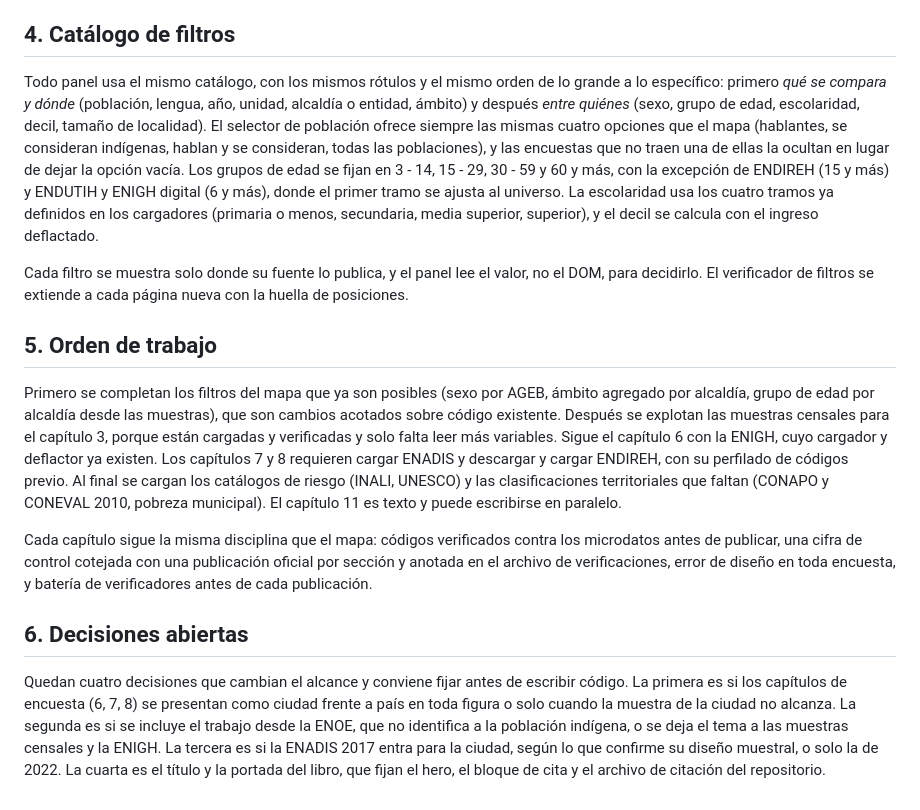
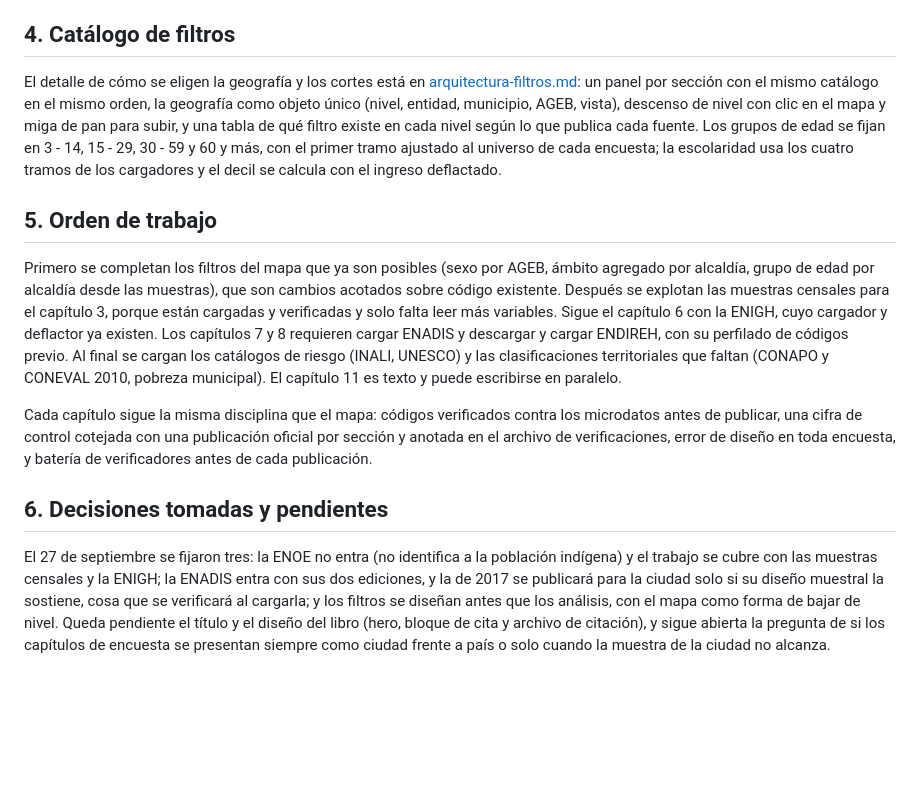
Before and after one commit to MisaelAvila49/SECTEI-observatorio, a Markdown page: docs/plan-libro-digital.md, the part around the change. GitHub-like rendering; blank space fills up the shorter version.

Commit message:
docs: arquitectura de filtros del libro y decisiones tomadas

```diff
--- a/docs/plan-libro-digital.md
+++ b/docs/plan-libro-digital.md
@@ -266,22 +266,14 @@ y cobertura) y las verificaciones, con una sección nueva por encuesta añadida.
 
 ## 4. Catálogo de filtros
 
-Todo panel usa el mismo catálogo, con los mismos rótulos y el mismo orden de lo
-grande a lo específico: primero *qué se compara y dónde* (población, lengua,
-año, unidad, alcaldía o entidad, ámbito) y después *entre quiénes* (sexo, grupo
-de edad, escolaridad, decil, tamaño de localidad). El selector de población
-ofrece siempre las mismas cuatro opciones que el mapa (hablantes, se consideran
-indígenas, hablan y se consideran, todas las poblaciones), y las encuestas que
-no traen una de ellas la ocultan en lugar de dejar la opción vacía. Los grupos
-de edad se fijan en 3 - 14, 15 - 29, 30 - 59 y 60 y más, con la excepción de
-ENDIREH (15 y más) y ENDUTIH y ENIGH digital (6 y más), donde el primer tramo se
-ajusta al universo. La escolaridad usa los cuatro tramos ya definidos en los
-cargadores (primaria o menos, secundaria, media superior, superior), y el decil
-se calcula con el ingreso deflactado.
-
-Cada filtro se muestra solo donde su fuente lo publica, y el panel lee el valor,
-no el DOM, para decidirlo. El verificador de filtros se extiende a cada página
-nueva con la huella de posiciones.
+El detalle de cómo se eligen la geografía y los cortes está en
+[arquitectura-filtros.md](arquitectura-filtros.md): un panel por sección con el
+mismo catálogo en el mismo orden, la geografía como objeto único (nivel, entidad,
+municipio, AGEB, vista), descenso de nivel con clic en el mapa y miga de pan para
+subir, y una tabla de qué filtro existe en cada nivel según lo que publica cada
+fuente. Los grupos de edad se fijan en 3 - 14, 15 - 29, 30 - 59 y 60 y más, con
+el primer tramo ajustado al universo de cada encuesta; la escolaridad usa los
+cuatro tramos de los cargadores y el decil se calcula con el ingreso deflactado.
 
 ## 5. Orden de trabajo
 
@@ -302,14 +294,14 @@ publicación oficial por sección y anotada en el archivo de verificaciones, err
 de diseño en toda encuesta, y batería de verificadores antes de cada
 publicación.
 
-## 6. Decisiones abiertas
+## 6. Decisiones tomadas y pendientes
 
-Quedan cuatro decisiones que cambian el alcance y conviene fijar antes de
-escribir código. La primera es si los capítulos de encuesta (6, 7, 8) se
-presentan como ciudad frente a país en toda figura o solo cuando la muestra de
-la ciudad no alcanza. La segunda es si se incluye el trabajo desde la ENOE, que
-no identifica a la población indígena, o se deja el tema a las muestras
-censales y la ENIGH. La tercera es si la ENADIS 2017 entra para la ciudad,
-según lo que confirme su diseño muestral, o solo la de 2022. La cuarta es el
-título y la portada del libro, que fijan el hero, el bloque de cita y el archivo
-de citación del repositorio.
+El 27 de septiembre se fijaron tres: la ENOE no entra (no identifica a la
+población indígena) y el trabajo se cubre con las muestras censales y la ENIGH;
+la ENADIS entra con sus dos ediciones, y la de 2017 se publicará para la ciudad
+solo si su diseño muestral la sostiene, cosa que se verificará al cargarla; y los
+filtros se diseñan antes que los análisis, con el mapa como forma de bajar de
+nivel. Queda pendiente el título y el diseño del libro (hero, bloque de cita y
+archivo de citación), y sigue abierta la pregunta de si los capítulos de encuesta
+se presentan siempre como ciudad frente a país o solo cuando la muestra de la
+ciudad no alcanza.
```
Also changed, not shown: docs/arquitectura-filtros.md (added, +197 -0 lines).
